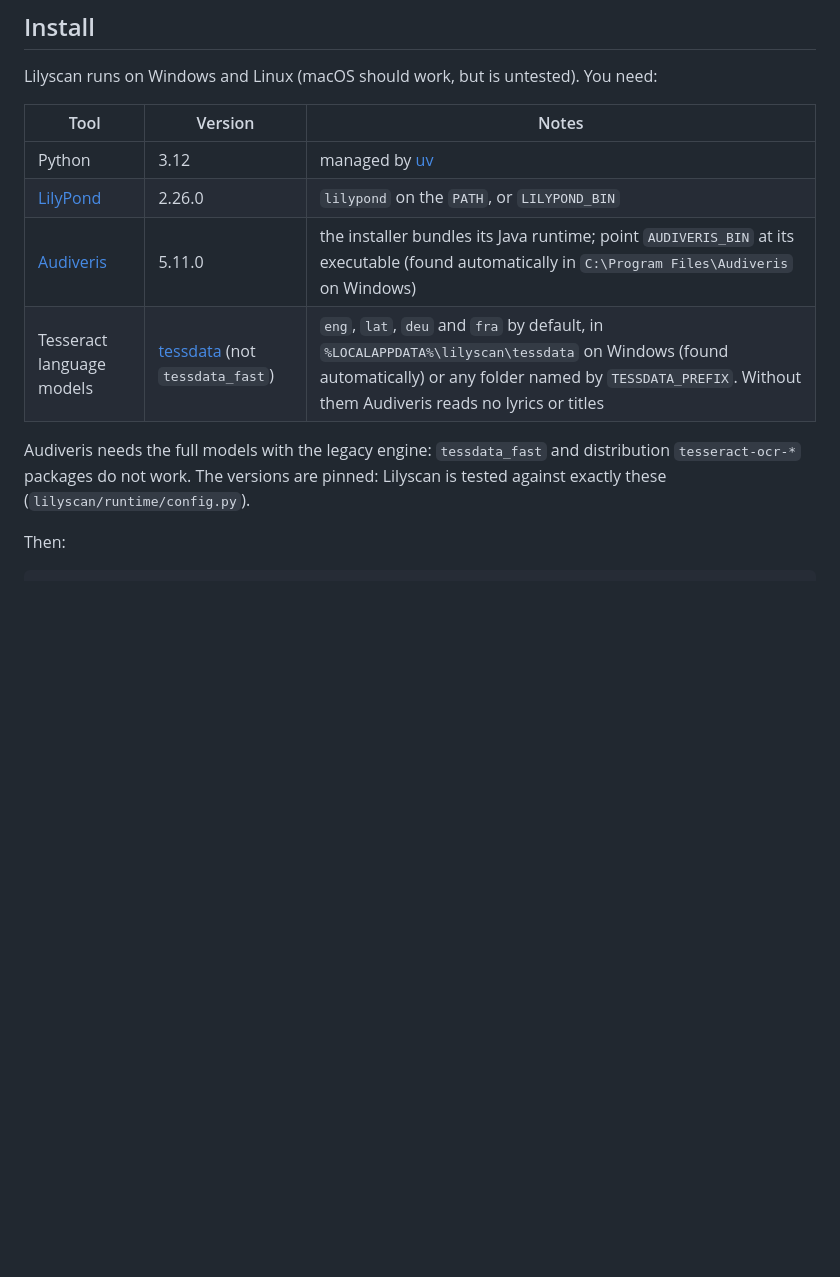
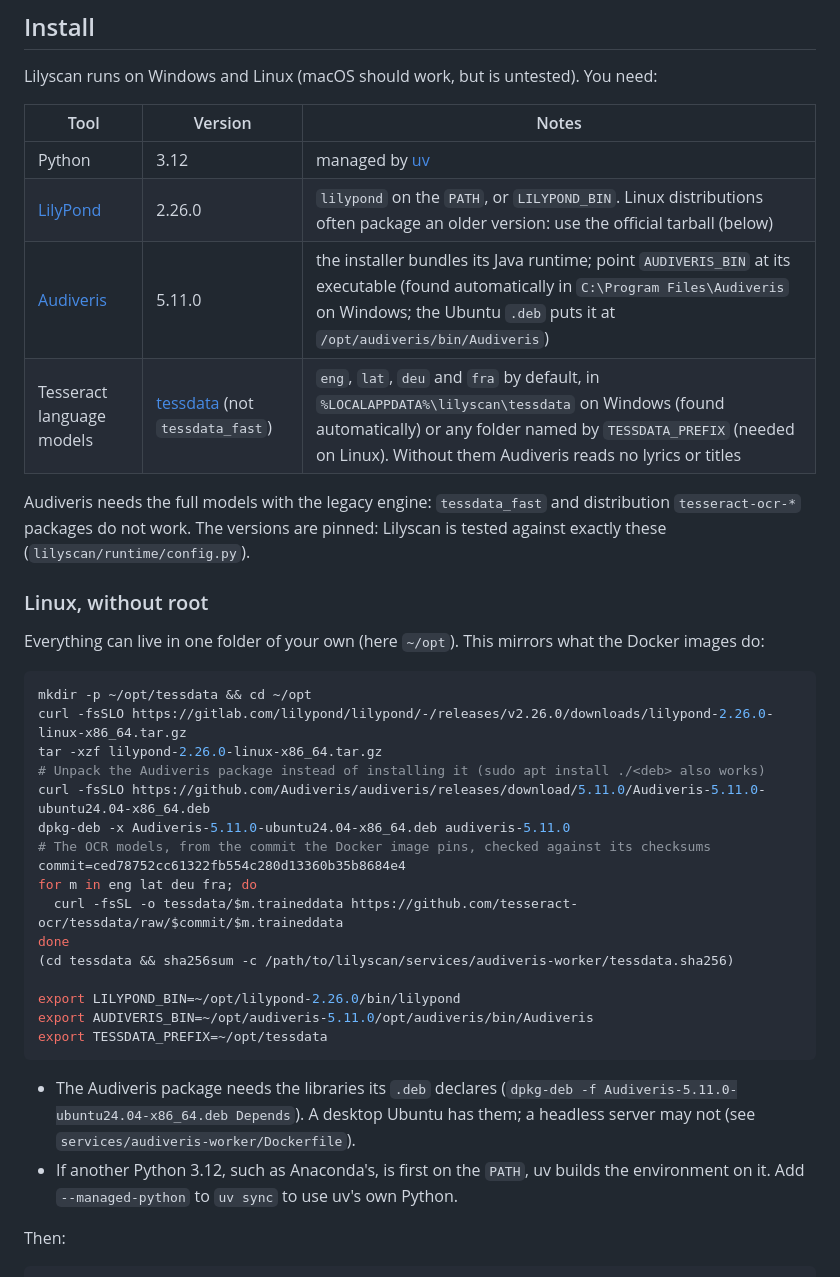
Before and after one commit to vilpter/lilyscan, a Markdown page: README.md, the part around the change. Rendered like a GitHub page; blank space fills up the shorter version.

Commit message:
docs: install on Linux without root (#90)
Linux needs more than the Windows defaults: the distribution's LilyPond is often
older than the pinned 2.26.0, Lilyscan finds Audiveris and the OCR models
automatically only on Windows, and a conda Python 3.12 on the PATH becomes the
environment's base. The install section now names the .deb's launcher path and
gives a user-local recipe (LilyPond tarball, the Audiveris .deb unpacked as the
Docker image does, the pinned tessdata models checked against their checksums),
tested as written on Ubuntu 26.04.

````diff
--- a/README.md
+++ b/README.md
@@ -87,13 +87,43 @@ Lilyscan runs on Windows and Linux (macOS should work, but is untested). You nee
 | Tool | Version | Notes |
 |---|---|---|
 | Python | 3.12 | managed by [uv](https://docs.astral.sh/uv/) |
-| [LilyPond](https://lilypond.org/download.html) | 2.26.0 | `lilypond` on the `PATH`, or `LILYPOND_BIN` |
-| [Audiveris](https://github.com/Audiveris/audiveris/releases/tag/5.11.0) | 5.11.0 | the installer bundles its Java runtime; point `AUDIVERIS_BIN` at its executable (found automatically in `C:\Program Files\Audiveris` on Windows) |
-| Tesseract language models | [tessdata](https://github.com/tesseract-ocr/tessdata) (not `tessdata_fast`) | `eng`, `lat`, `deu` and `fra` by default, in `%LOCALAPPDATA%\lilyscan\tessdata` on Windows (found automatically) or any folder named by `TESSDATA_PREFIX`. Without them Audiveris reads no lyrics or titles |
+| [LilyPond](https://lilypond.org/download.html) | 2.26.0 | `lilypond` on the `PATH`, or `LILYPOND_BIN`. Linux distributions often package an older version: use the official tarball (below) |
+| [Audiveris](https://github.com/Audiveris/audiveris/releases/tag/5.11.0) | 5.11.0 | the installer bundles its Java runtime; point `AUDIVERIS_BIN` at its executable (found automatically in `C:\Program Files\Audiveris` on Windows; the Ubuntu `.deb` puts it at `/opt/audiveris/bin/Audiveris`) |
+| Tesseract language models | [tessdata](https://github.com/tesseract-ocr/tessdata) (not `tessdata_fast`) | `eng`, `lat`, `deu` and `fra` by default, in `%LOCALAPPDATA%\lilyscan\tessdata` on Windows (found automatically) or any folder named by `TESSDATA_PREFIX` (needed on Linux). Without them Audiveris reads no lyrics or titles |
 
 Audiveris needs the full models with the legacy engine: `tessdata_fast` and distribution
 `tesseract-ocr-*` packages do not work. The versions are pinned: Lilyscan is tested against
 exactly these (`lilyscan/runtime/config.py`).
+
+### Linux, without root
+
+Everything can live in one folder of your own (here `~/opt`). This mirrors what the Docker
+images do:
+
+```bash
+mkdir -p ~/opt/tessdata && cd ~/opt
+curl -fsSLO https://gitlab.com/lilypond/lilypond/-/releases/v2.26.0/downloads/lilypond-2.26.0-linux-x86_64.tar.gz
+tar -xzf lilypond-2.26.0-linux-x86_64.tar.gz
+# Unpack the Audiveris package instead of installing it (sudo apt install ./<deb> also works)
+curl -fsSLO https://github.com/Audiveris/audiveris/releases/download/5.11.0/Audiveris-5.11.0-ubuntu24.04-x86_64.deb
+dpkg-deb -x Audiveris-5.11.0-ubuntu24.04-x86_64.deb audiveris-5.11.0
+# The OCR models, from the commit the Docker image pins, checked against its checksums
+commit=ced78752cc61322fb554c280d13360b35b8684e4
+for m in eng lat deu fra; do
+  curl -fsSL -o tessdata/$m.traineddata https://github.com/tesseract-ocr/tessdata/raw/$commit/$m.traineddata
+done
+(cd tessdata && sha256sum -c /path/to/lilyscan/services/audiveris-worker/tessdata.sha256)
+
+export LILYPOND_BIN=~/opt/lilypond-2.26.0/bin/lilypond
+export AUDIVERIS_BIN=~/opt/audiveris-5.11.0/opt/audiveris/bin/Audiveris
+export TESSDATA_PREFIX=~/opt/tessdata
+```
+
+- The Audiveris package needs the libraries its `.deb` declares
+  (`dpkg-deb -f Audiveris-5.11.0-ubuntu24.04-x86_64.deb Depends`). A desktop Ubuntu has them;
+  a headless server may not (see `services/audiveris-worker/Dockerfile`).
+- If another Python 3.12, such as Anaconda's, is first on the `PATH`, uv builds the
+  environment on it. Add `--managed-python` to `uv sync` to use uv's own Python.
 
 Then:
 
````
